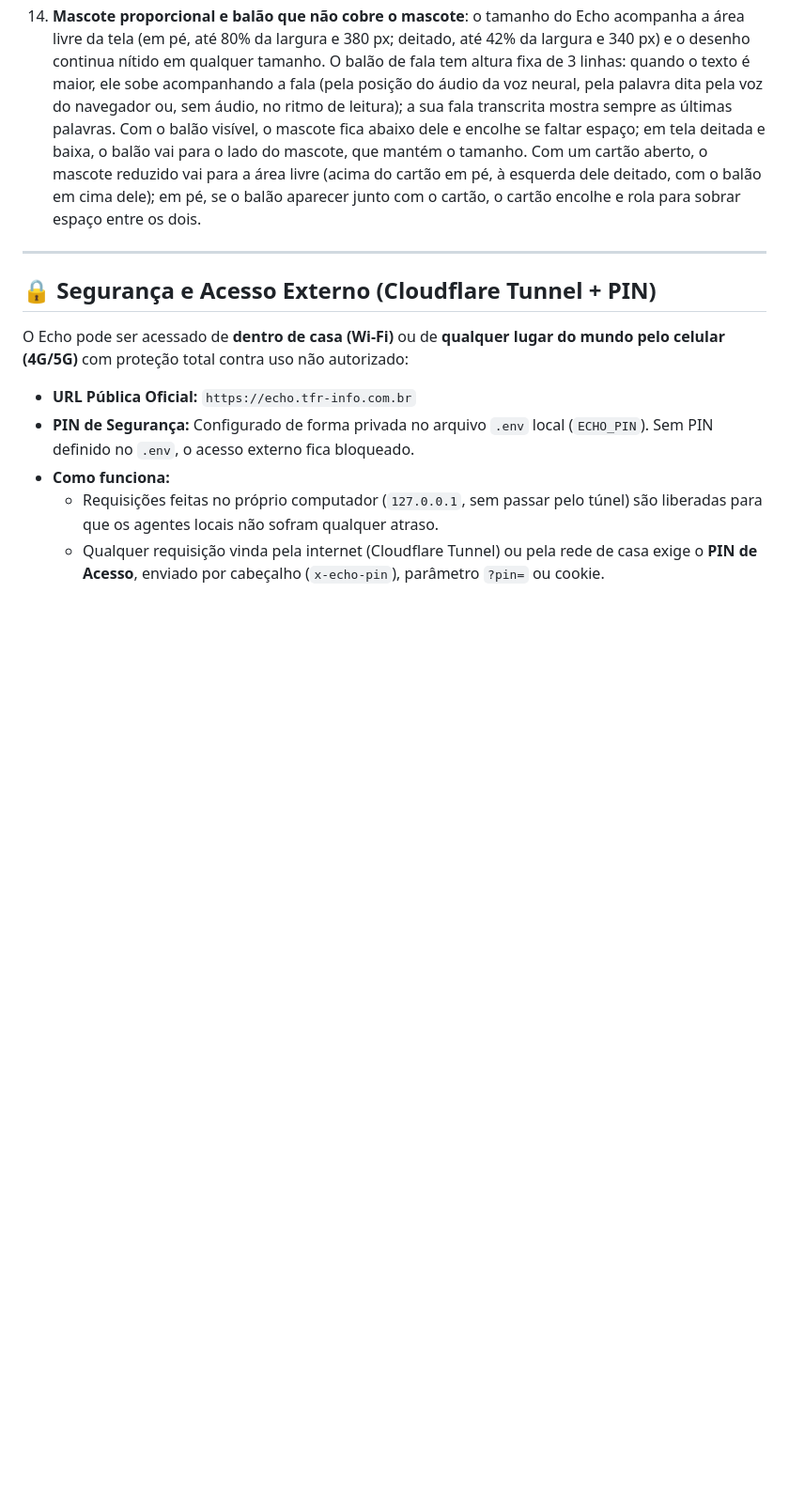
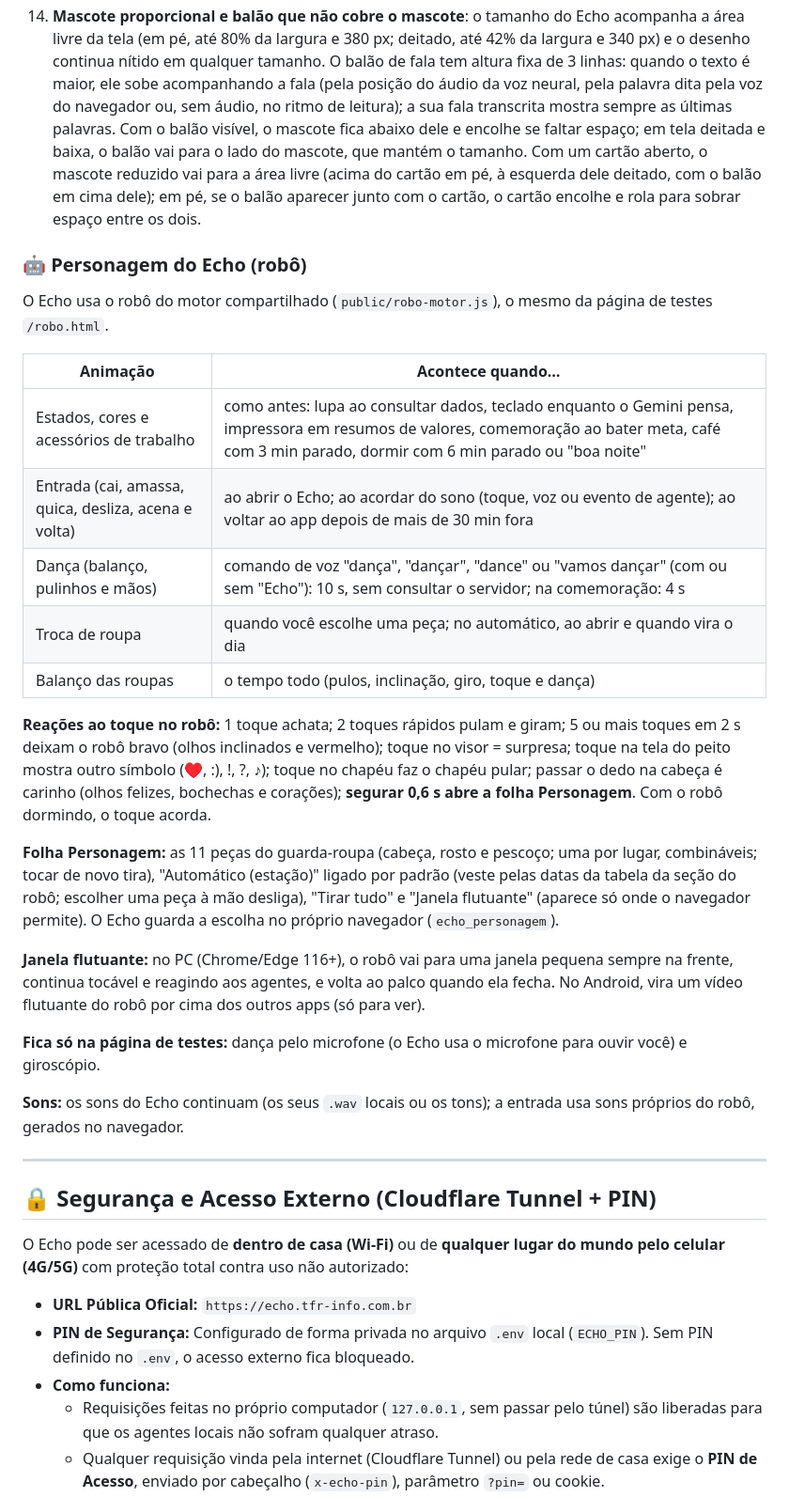
Before and after one commit to tarenr/echo-companion, a Markdown page: README.md, the part around one of its changes. Shown at 94% size. Rendered like a GitHub page; blank space fills up the shorter version.

```diff
--- a/README.md
+++ b/README.md
@@ -50,6 +50,28 @@ Ele monitora em tempo real:
 13. **Controles legíveis em pé**: em pé, topo e rodapé têm fontes maiores e os botões do rodapé dividem a largura com 44 px de altura (o status da conexão fica numa linha acima). Se a página for montada bem mais larga que a tela de um aparelho de toque (modo "Site para computador"), aparece uma vez um aviso para desativar esse modo.
 14. **Mascote proporcional e balão que não cobre o mascote**: o tamanho do Echo acompanha a área livre da tela (em pé, até 80% da largura e 380 px; deitado, até 42% da largura e 340 px) e o desenho continua nítido em qualquer tamanho. O balão de fala tem altura fixa de 3 linhas: quando o texto é maior, ele sobe acompanhando a fala (pela posição do áudio da voz neural, pela palavra dita pela voz do navegador ou, sem áudio, no ritmo de leitura); a sua fala transcrita mostra sempre as últimas palavras. Com o balão visível, o mascote fica abaixo dele e encolhe se faltar espaço; em tela deitada e baixa, o balão vai para o lado do mascote, que mantém o tamanho. Com um cartão aberto, o mascote reduzido vai para a área livre (acima do cartão em pé, à esquerda dele deitado, com o balão em cima dele); em pé, se o balão aparecer junto com o cartão, o cartão encolhe e rola para sobrar espaço entre os dois.
 
+### 🤖 Personagem do Echo (robô)
+
+O Echo usa o robô do motor compartilhado (`public/robo-motor.js`), o mesmo da página de testes `/robo.html`.
+
+| Animação | Acontece quando… |
+|---|---|
+| Estados, cores e acessórios de trabalho | como antes: lupa ao consultar dados, teclado enquanto o Gemini pensa, impressora em resumos de valores, comemoração ao bater meta, café com 3 min parado, dormir com 6 min parado ou "boa noite" |
+| Entrada (cai, amassa, quica, desliza, acena e volta) | ao abrir o Echo; ao acordar do sono (toque, voz ou evento de agente); ao voltar ao app depois de mais de 30 min fora |
+| Dança (balanço, pulinhos e mãos) | comando de voz "dança", "dançar", "dance" ou "vamos dançar" (com ou sem "Echo"): 10 s, sem consultar o servidor; na comemoração: 4 s |
+| Troca de roupa | quando você escolhe uma peça; no automático, ao abrir e quando vira o dia |
+| Balanço das roupas | o tempo todo (pulos, inclinação, giro, toque e dança) |
+
+**Reações ao toque no robô:** 1 toque achata; 2 toques rápidos pulam e giram; 5 ou mais toques em 2 s deixam o robô bravo (olhos inclinados e vermelho); toque no visor = surpresa; toque na tela do peito mostra outro símbolo (♥, :), !, ?, ♪); toque no chapéu faz o chapéu pular; passar o dedo na cabeça é carinho (olhos felizes, bochechas e corações); **segurar 0,6 s abre a folha Personagem**. Com o robô dormindo, o toque acorda.
+
+**Folha Personagem:** as 11 peças do guarda-roupa (cabeça, rosto e pescoço; uma por lugar, combináveis; tocar de novo tira), "Automático (estação)" ligado por padrão (veste pelas datas da tabela da seção do robô; escolher uma peça à mão desliga), "Tirar tudo" e "Janela flutuante" (aparece só onde o navegador permite). O Echo guarda a escolha no próprio navegador (`echo_personagem`).
+
+**Janela flutuante:** no PC (Chrome/Edge 116+), o robô vai para uma janela pequena sempre na frente, continua tocável e reagindo aos agentes, e volta ao palco quando ela fecha. No Android, vira um vídeo flutuante do robô por cima dos outros apps (só para ver).
+
+**Fica só na página de testes:** dança pelo microfone (o Echo usa o microfone para ouvir você) e giroscópio.
+
+**Sons:** os sons do Echo continuam (os seus `.wav` locais ou os tons); a entrada usa sons próprios do robô, gerados no navegador.
+
 ---
 
 ## 🔒 Segurança e Acesso Externo (Cloudflare Tunnel + PIN)
```
Also changed, not shown: other parts of README.md (+21 -18 lines), docs/ferramentas-ecossistema.md (+17 -18 lines).
